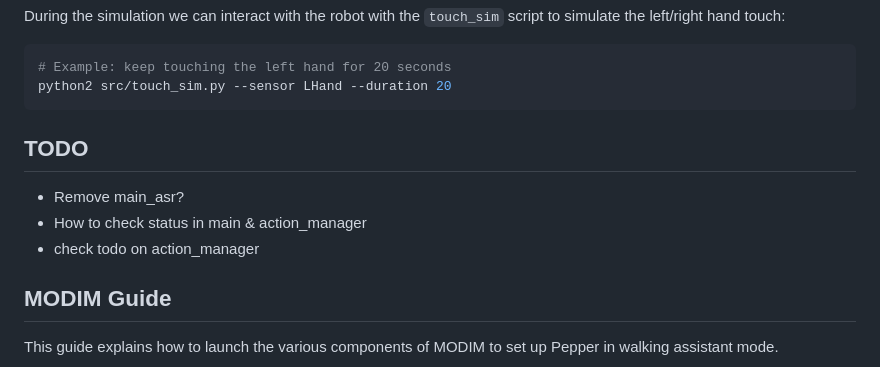
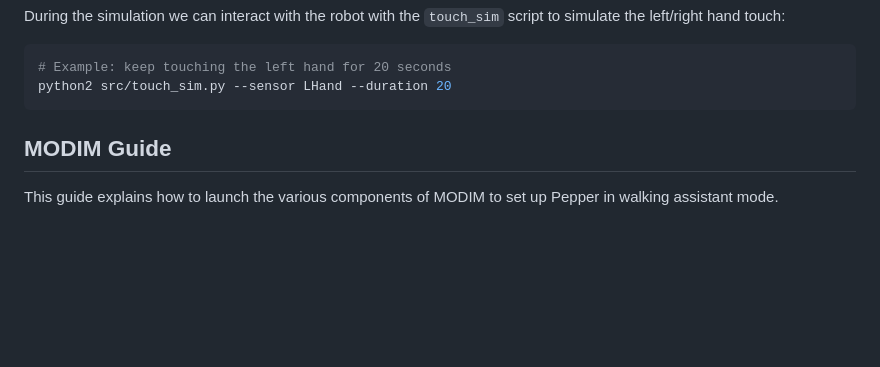
Before and after one commit to BrunoIannone/Pepper-Walking-Assistant, a Markdown page: README.md, the part around the change. GitHub-like rendering; blank space fills up the shorter version.

````diff
--- a/README.md
+++ b/README.md
@@ -103,13 +103,6 @@ During the simulation we can interact with the robot with the `touch_sim` script
 python2 src/touch_sim.py --sensor LHand --duration 20
 ```
 
-
-## TODO
-- Remove main_asr?
-- How to check status in main & action_manager
-- check todo on action_manager
-
-
 ## MODIM Guide
 
 This guide explains how to launch the various components of MODIM to set up Pepper in walking assistant mode.
````
